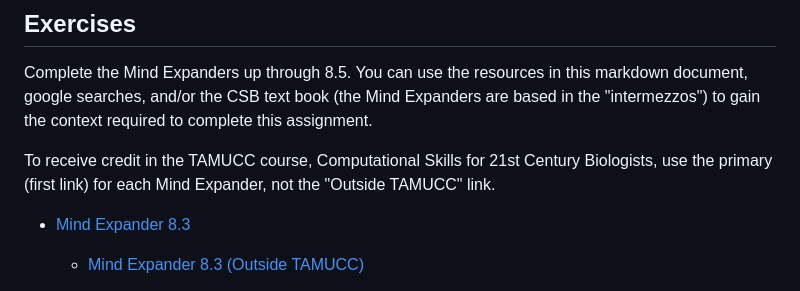
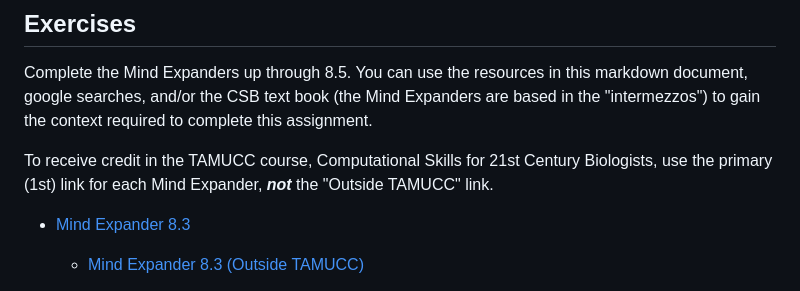
Before and after one commit to tamucc-comp-bio/classroom_repo_2024, a Markdown page: assignments/assignment_5.md, the part around the change. GitHub-like rendering.

Commit message:
lecture 5

```diff
--- a/assignments/assignment_5.md
+++ b/assignments/assignment_5.md
@@ -143,7 +143,7 @@
 
 Complete the Mind Expanders up through 8.5.  You can use the resources in this markdown document, google searches, and/or the CSB text book (the Mind Expanders are based in the "intermezzos") to gain the context required to complete this assignment.
 
-To receive credit in the TAMUCC course, Computational Skills for 21st Century Biologists, use the primary (first link) for each Mind Expander, not the "Outside TAMUCC" link.
+To receive credit in the TAMUCC course, Computational Skills for 21st Century Biologists, use the primary (1st) link for each Mind Expander, **_not_** the "Outside TAMUCC" link.
 
 * [Mind Expander 8.3](https://forms.office.com/Pages/ResponsePage.aspx?id=8frLNKZngUepylFOslULZlFZdbyVx8RLiPt1GobhHnlUQTRGOTA5UDRZMzlPSjEwTUxCVzBIOEdKRi4u)
 	* [Mind Expander 8.3 (Outside TAMUCC)](https://forms.office.com/r/srFGhBuqCD)
```
